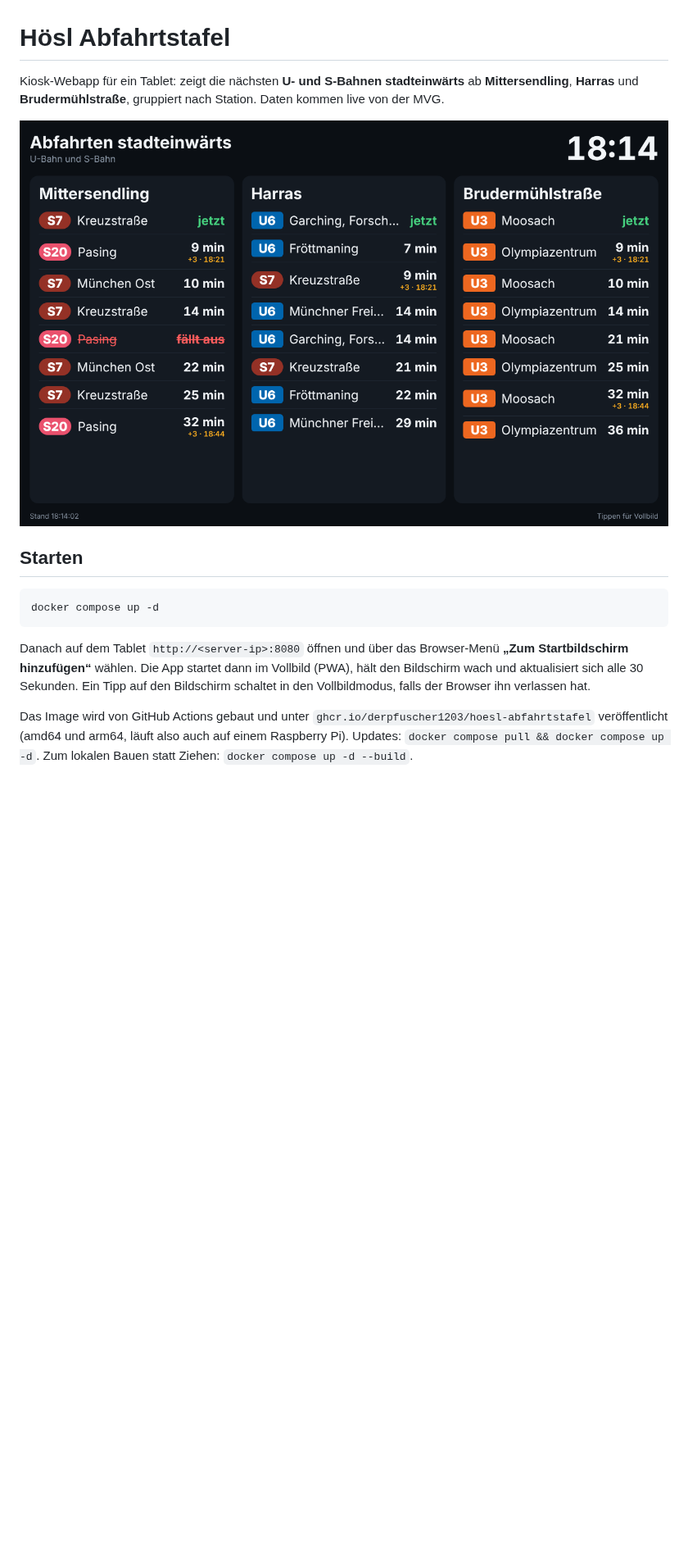
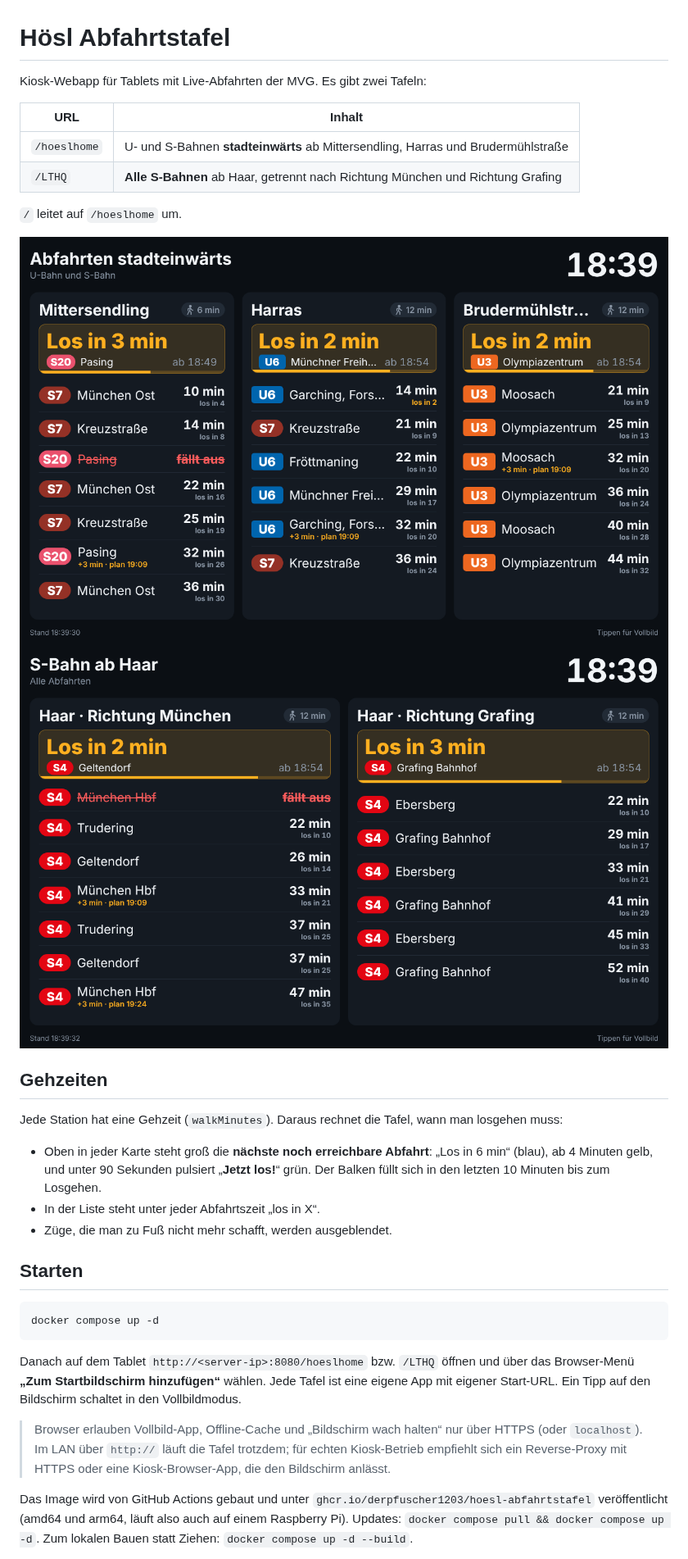
Before and after one commit to derPfuscher1203/hoesl-abfahrtstafel, a Markdown page: README.md, the part around one of its changes. Shown at 82% size. Drawn GitHub-style; pictures changed too: docs/screenshot-lthq.png (added), docs/screenshot.png; blank space fills up the shorter version.

````diff
--- a/README.md
+++ b/README.md
@@ -1,10 +1,26 @@
 # Hösl Abfahrtstafel
 
-Kiosk-Webapp für ein Tablet: zeigt die nächsten **U- und S-Bahnen stadteinwärts** ab
-**Mittersendling**, **Harras** und **Brudermühlstraße**, gruppiert nach Station.
-Daten kommen live von der MVG.
+Kiosk-Webapp für Tablets mit Live-Abfahrten der MVG. Es gibt zwei Tafeln:
 
-![Screenshot (Demo-Daten)](docs/screenshot.png)
+| URL | Inhalt |
+| --- | --- |
+| `/hoeslhome` | U- und S-Bahnen **stadteinwärts** ab Mittersendling, Harras und Brudermühlstraße |
+| `/LTHQ` | **Alle S-Bahnen** ab Haar, getrennt nach Richtung München und Richtung Grafing |
+
+`/` leitet auf `/hoeslhome` um.
+
+![Tafel /hoeslhome (Demo-Daten)](docs/screenshot.png)
+![Tafel /LTHQ (Demo-Daten)](docs/screenshot-lthq.png)
+
+## Gehzeiten
+
+Jede Station hat eine Gehzeit (`walkMinutes`). Daraus rechnet die Tafel, wann man losgehen muss:
+
+- Oben in jeder Karte steht groß die **nächste noch erreichbare Abfahrt**: „Los in 6 min“ (blau),
+  ab 4 Minuten gelb, und unter 90 Sekunden pulsiert „**Jetzt los!**“ grün. Der Balken füllt sich
+  in den letzten 10 Minuten bis zum Losgehen.
+- In der Liste steht unter jeder Abfahrtszeit „los in X“.
+- Züge, die man zu Fuß nicht mehr schafft, werden ausgeblendet.
 
 ## Starten
 
@@ -12,10 +28,13 @@ Daten kommen live von der MVG.
 docker compose up -d
 ```
 
-Danach auf dem Tablet `http://<server-ip>:8080` öffnen und über das Browser-Menü
-**„Zum Startbildschirm hinzufügen“** wählen. Die App startet dann im Vollbild
-(PWA), hält den Bildschirm wach und aktualisiert sich alle 30 Sekunden.
-Ein Tipp auf den Bildschirm schaltet in den Vollbildmodus, falls der Browser ihn verlassen hat.
+Danach auf dem Tablet `http://<server-ip>:8080/hoeslhome` bzw. `/LTHQ` öffnen und über das Browser-Menü
+**„Zum Startbildschirm hinzufügen“** wählen. Jede Tafel ist eine eigene App mit eigener Start-URL.
+Ein Tipp auf den Bildschirm schaltet in den Vollbildmodus.
+
+> Browser erlauben Vollbild-App, Offline-Cache und „Bildschirm wach halten“ nur über HTTPS
+> (oder `localhost`). Im LAN über `http://` läuft die Tafel trotzdem; für echten Kiosk-Betrieb
+> empfiehlt sich ein Reverse-Proxy mit HTTPS oder eine Kiosk-Browser-App, die den Bildschirm anlässt.
 
 Das Image wird von GitHub Actions gebaut und unter
 `ghcr.io/derpfuscher1203/hoesl-abfahrtstafel` veröffentlicht (amd64 und arm64,
````
Also changed, not shown: other parts of README.md (+27 -10 lines), 16 other files.
